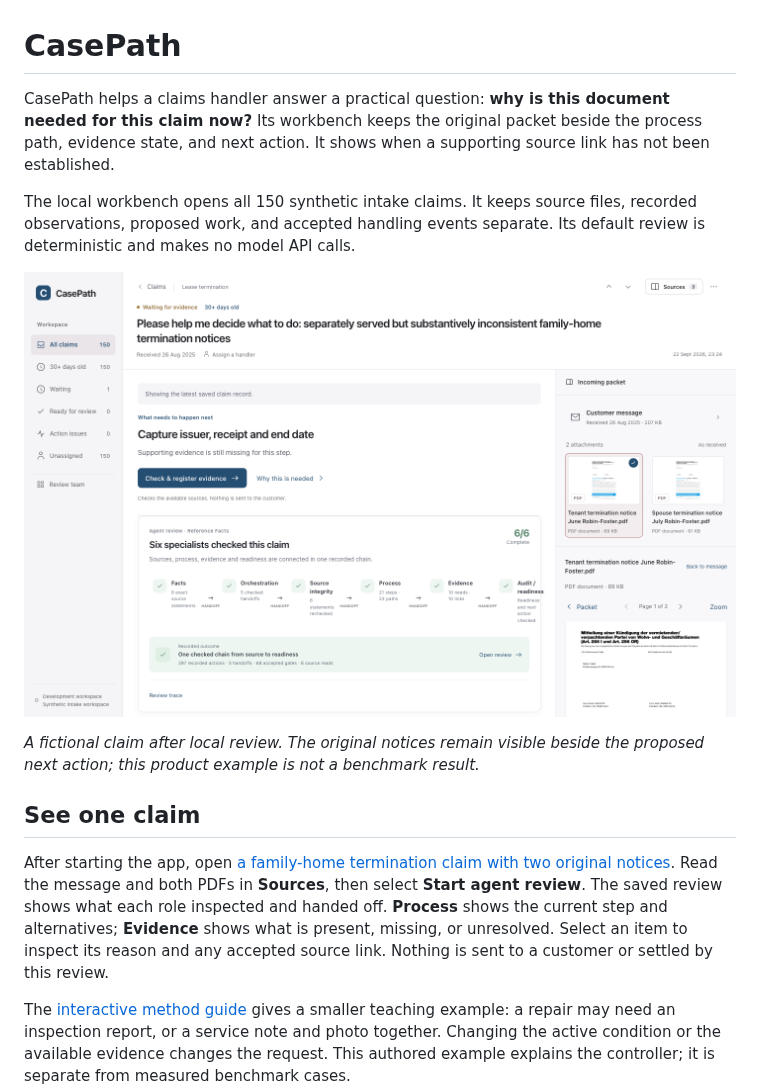
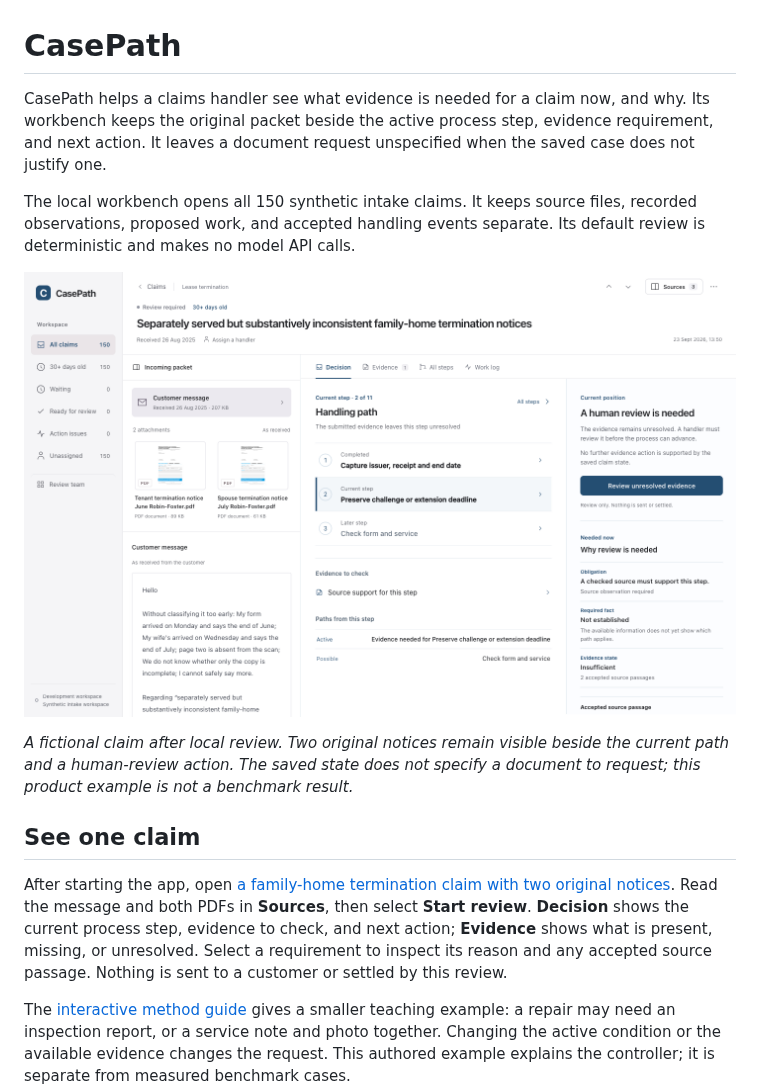
Before and after one commit to KumarNavish/casepath, a Markdown page: README.md, the part around one of its changes. GitHub-like rendering; pictures changed too: docs/images/workbench-review.png.

Commit message:
docs(workspace): show the active evidence review

```diff
--- a/README.md
+++ b/README.md
@@ -1,6 +1,6 @@
 # CasePath
 
-CasePath helps a claims handler answer a practical question: **why is this document needed for this claim now?** Its workbench keeps the original packet beside the process path, evidence state, and next action. It shows when a supporting source link has not been established.
+CasePath helps a claims handler see what evidence is needed for a claim now, and why. Its workbench keeps the original packet beside the active process step, evidence requirement, and next action. It leaves a document request unspecified when the saved case does not justify one.
 
 The local workbench opens all 150 synthetic intake claims. It keeps source files, recorded observations, proposed work, and accepted handling events separate. Its default review is deterministic and makes no model API calls.
 
@@ -8,9 +8,9 @@ The local workbench opens all 150 synthetic intake claims. It keeps source files
 
-*A fictional claim after local review. The original notices remain visible beside the proposed next action; this product example is not a benchmark result.*
+*A fictional claim after local review. Two original notices remain visible beside the current path and a human-review action. The saved state does not specify a document to request; this product example is not a benchmark result.*
 
 ## See one claim
 
-After starting the app, open [a family-home termination claim with two original notices](http://127.0.0.1:4173/#claim=clm_f69b1747447bc221). Read the message and both PDFs in **Sources**, then select **Start agent review**. The saved review shows what each role inspected and handed off. **Process** shows the current step and alternatives; **Evidence** shows what is present, missing, or unresolved. Select an item to inspect its reason and any accepted source link. Nothing is sent to a customer or settled by this review.
+After starting the app, open [a family-home termination claim with two original notices](http://127.0.0.1:4173/#claim=clm_f69b1747447bc221). Read the message and both PDFs in **Sources**, then select **Start review**. **Decision** shows the current process step, evidence to check, and next action; **Evidence** shows what is present, missing, or unresolved. Select a requirement to inspect its reason and any accepted source passage. Nothing is sent to a customer or settled by this review.
 
 The [interactive method guide](docs/method-guide.md) gives a smaller teaching example: a repair may need an inspection report, or a service note and photo together. Changing the active condition or the available evidence changes the request. This authored example explains the controller; it is separate from measured benchmark cases.
 
```
Also changed, not shown: other parts of README.md (+1 -1 lines), 1 other file.
